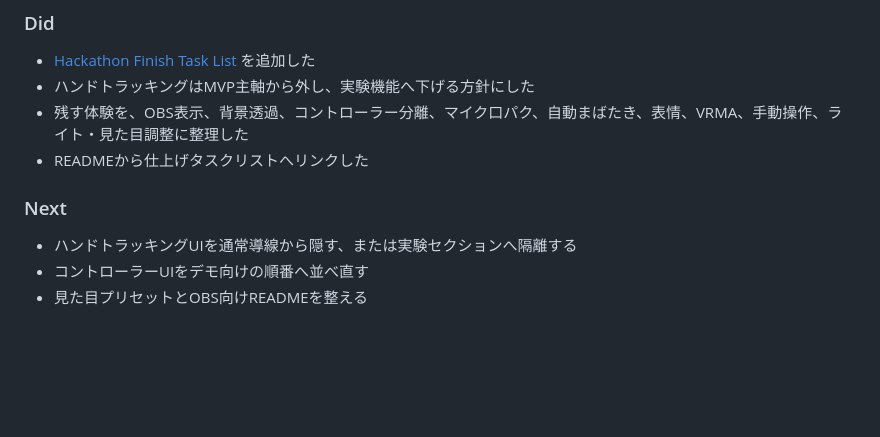
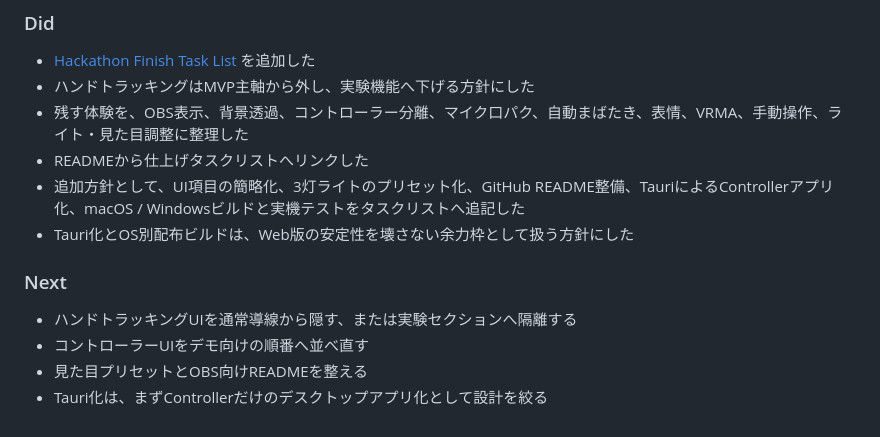
Before and after one commit to togechiyo/VPlant3D, a Markdown page: docs/work-log.md, the part around the change. GitHub-like rendering; blank space fills up the shorter version.

```diff
--- a/docs/work-log.md
+++ b/docs/work-log.md
@@ -3631,9 +3631,12 @@
 - ハンドトラッキングはMVP主軸から外し、実験機能へ下げる方針にした
 - 残す体験を、OBS表示、背景透過、コントローラー分離、マイク口パク、自動まばたき、表情、VRMA、手動操作、ライト・見た目調整に整理した
 - READMEから仕上げタスクリストへリンクした
+- 追加方針として、UI項目の簡略化、3灯ライトのプリセット化、GitHub README整備、TauriによるControllerアプリ化、macOS / Windowsビルドと実機テストをタスクリストへ追記した
+- Tauri化とOS別配布ビルドは、Web版の安定性を壊さない余力枠として扱う方針にした
 
 ### Next
 
 - ハンドトラッキングUIを通常導線から隠す、または実験セクションへ隔離する
 - コントローラーUIをデモ向けの順番へ並べ直す
 - 見た目プリセットとOBS向けREADMEを整える
+- Tauri化は、まずControllerだけのデスクトップアプリ化として設計を絞る
```
Also changed, not shown: docs/hackathon-finish-task-list.md (+45 -2 lines).
